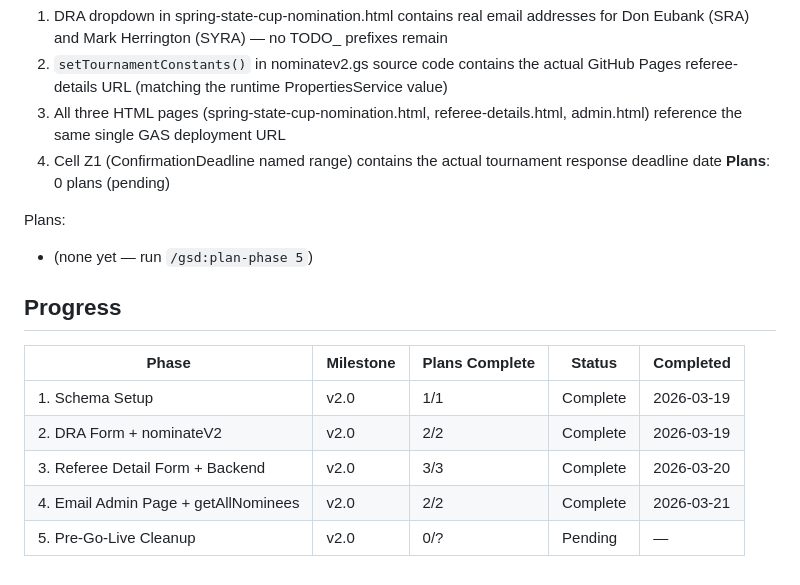
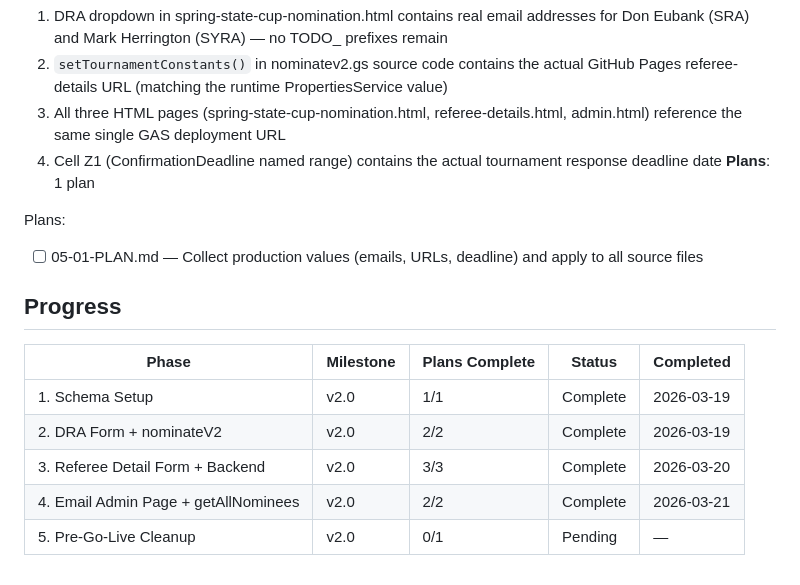
Before and after one commit to 615jess/statecup-refnoms, a Markdown page: .planning/ROADMAP.md, the part around the change. Rendered like a GitHub page.

Commit message:
docs(05): create phase plan
Phase 05: Pre-Go-Live Cleanup
- 1 plan in 1 wave
- 0 parallel, 1 sequential (checkpoint-gated)
- Ready for execution

Co-Authored-By: Claude Opus 4.6 <noreply@anthropic.com>

```diff
--- a/.planning/ROADMAP.md
+++ b/.planning/ROADMAP.md
@@ -97,10 +97,10 @@ Plans:
   2. `setTournamentConstants()` in nominatev2.gs source code contains the actual GitHub Pages referee-details URL (matching the runtime PropertiesService value)
   3. All three HTML pages (spring-state-cup-nomination.html, referee-details.html, admin.html) reference the same single GAS deployment URL
   4. Cell Z1 (ConfirmationDeadline named range) contains the actual tournament response deadline date
-**Plans**: 0 plans (pending)
+**Plans**: 1 plan
 
 Plans:
-- (none yet — run `/gsd:plan-phase 5`)
+- [ ] 05-01-PLAN.md — Collect production values (emails, URLs, deadline) and apply to all source files
 
 ## Progress
 
@@ -110,4 +110,4 @@ Plans:
 | 2. DRA Form + nominateV2 | v2.0 | 2/2 | Complete | 2026-03-19 |
 | 3. Referee Detail Form + Backend | v2.0 | 3/3 | Complete | 2026-03-20 |
 | 4. Email Admin Page + getAllNominees | v2.0 | 2/2 | Complete | 2026-03-21 |
-| 5. Pre-Go-Live Cleanup | v2.0 | 0/? | Pending | — |
+| 5. Pre-Go-Live Cleanup | v2.0 | 0/1 | Pending | — |
```
Also changed, not shown: 1 other file.
